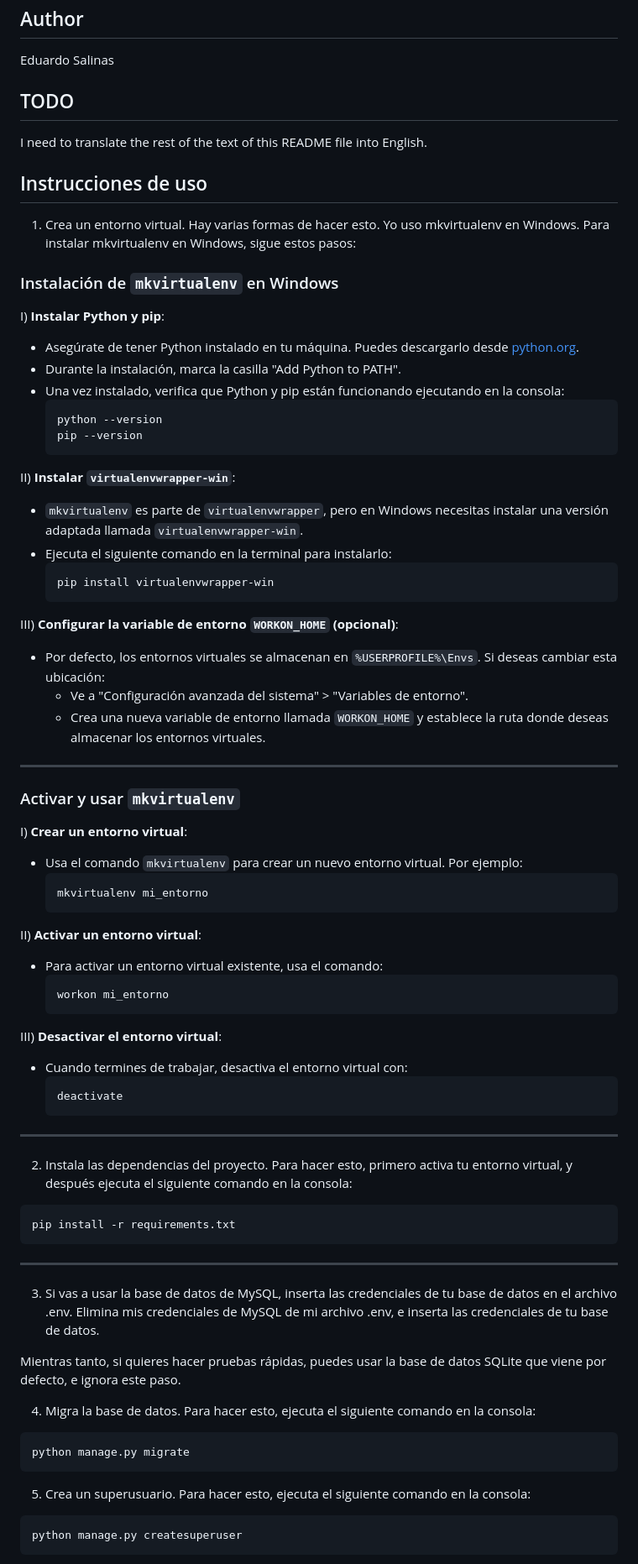
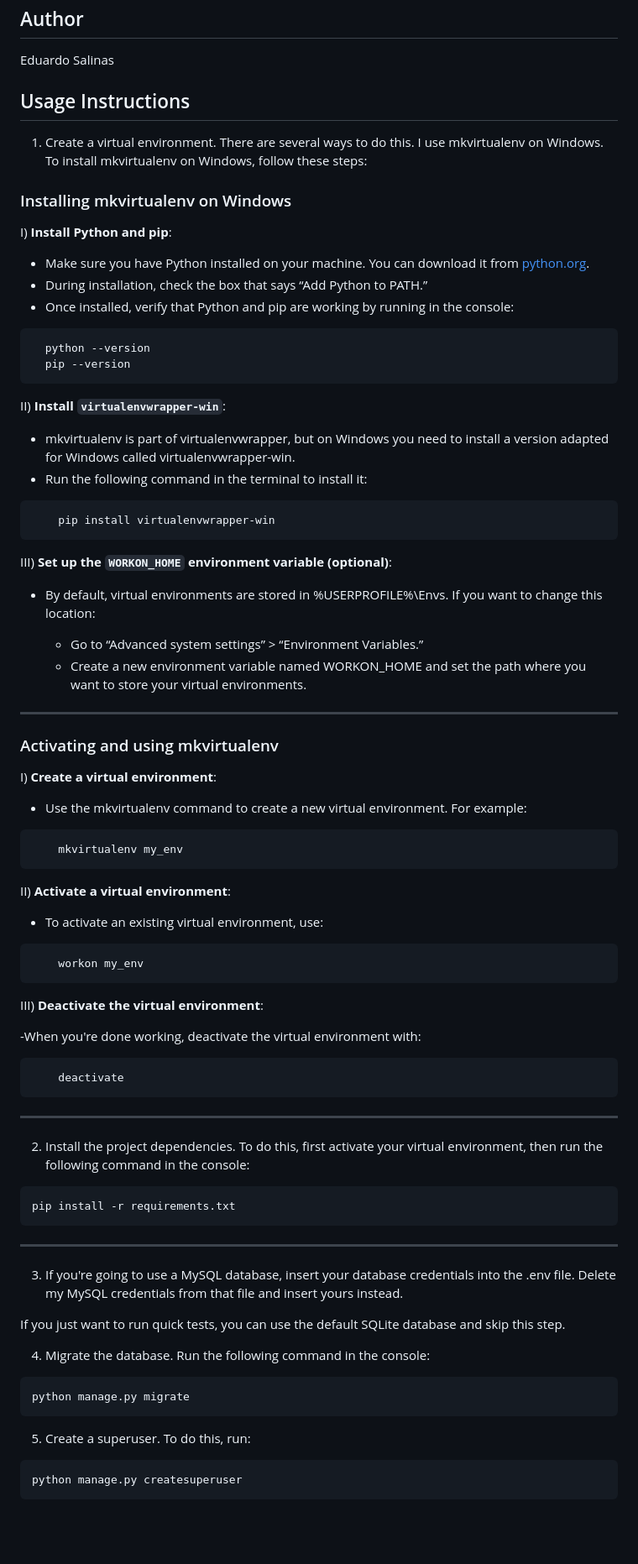
Before and after one commit to eduardoluis11/police-academy-exams-english, a Markdown page: README.md, the part around one of its changes. Shown at 84% size. Drawn GitHub-style; blank space fills up the shorter version.

Commit message:
Translated README
I translated the README.md file with the instructions to use the web app.

````diff
--- a/README.md
+++ b/README.md
@@ -6,75 +6,85 @@ This is my Django web app, translated into English, that lets you practice entra
 
 Eduardo Salinas
 
-## TODO
+## Usage Instructions
 
-I need to translate the rest of the text of this README file into English.
+1. Create a virtual environment. There are several ways to do this. I use mkvirtualenv on Windows. To install mkvirtualenv on Windows, follow these steps:
 
-## Instrucciones de uso
+### Installing mkvirtualenv on Windows
 
-1) Crea un entorno virtual. Hay varias formas de hacer esto. Yo uso mkvirtualenv en Windows. Para instalar mkvirtualenv en Windows, sigue estos pasos:
+I) **Install Python and pip**:
 
-### Instalación de `mkvirtualenv` en Windows
-I) **Instalar Python y pip**:
-   - Asegúrate de tener Python instalado en tu máquina. Puedes descargarlo desde [python.org](https://www.python.org/).
-   - Durante la instalación, marca la casilla "Add Python to PATH".
-   - Una vez instalado, verifica que Python y pip están funcionando ejecutando en la consola:
-     ```bash
-     python --version
-     pip --version
-     ```
+* Make sure you have Python installed on your machine. You can download it from [python.org](https://www.python.org/).
+* During installation, check the box that says “Add Python to PATH.”
+* Once installed, verify that Python and pip are working by running in the console:
+```bash
+  python --version
+  pip --version
+  ```
 
-II) **Instalar `virtualenvwrapper-win`**:
-   - `mkvirtualenv` es parte de `virtualenvwrapper`, pero en Windows necesitas instalar una versión adaptada llamada `virtualenvwrapper-win`.
-   - Ejecuta el siguiente comando en la terminal para instalarlo:
-     ```bash
-     pip install virtualenvwrapper-win
-     ```
 
-III) **Configurar la variable de entorno `WORKON_HOME` (opcional)**:
-   - Por defecto, los entornos virtuales se almacenan en `%USERPROFILE%\Envs`. Si deseas cambiar esta ubicación:
-     - Ve a "Configuración avanzada del sistema" > "Variables de entorno".
-     - Crea una nueva variable de entorno llamada `WORKON_HOME` y establece la ruta donde deseas almacenar los entornos virtuales.
+II) **Install `virtualenvwrapper-win`**:
+
+- mkvirtualenv is part of virtualenvwrapper, but on Windows you need to install a version adapted for Windows called virtualenvwrapper-win.
+- Run the following command in the terminal to install it:
+```bash
+    pip install virtualenvwrapper-win
+```
+
+III) **Set up the `WORKON_HOME` environment variable (optional)**:
+
+- By default, virtual environments are stored in %USERPROFILE%\Envs. If you want to change this location:
+
+  - Go to “Advanced system settings” > “Environment Variables.”
+  - Create a new environment variable named WORKON_HOME and set the path where you want to store your virtual environments.
 
 ---
 
-### Activar y usar `mkvirtualenv`
-I) **Crear un entorno virtual**:
-   - Usa el comando `mkvirtualenv` para crear un nuevo entorno virtual. Por ejemplo:
-     ```bash
-     mkvirtualenv mi_entorno
-     ```
+### Activating and using mkvirtualenv
 
-II) **Activar un entorno virtual**:
-   - Para activar un entorno virtual existente, usa el comando:
-     ```bash
-     workon mi_entorno
-     ```
+I) **Create a virtual environment**:
 
-III) **Desactivar el entorno virtual**:
-   - Cuando termines de trabajar, desactiva el entorno virtual con:
-     ```bash
-     deactivate
-     ```
+- Use the mkvirtualenv command to create a new virtual environment. For example:
+```bash
+    mkvirtualenv my_env
+```
+
+II) **Activate a virtual environment**:
+
+- To activate an existing virtual environment, use:
+```bash
+    workon my_env
+```
+
+
+III) **Deactivate the virtual environment**:
+
+-When you're done working, deactivate the virtual environment with:
+```bash
+    deactivate
+```
+
 ---
 
-2) Instala las dependencias del proyecto. Para hacer esto, primero activa tu entorno virtual, y después ejecuta el siguiente comando en la consola:
+2. Install the project dependencies. To do this, first activate your virtual environment, then run the following command in the console:
 ```bash
 pip install -r requirements.txt
 ```
 
 ---
 
-3) Si vas a usar la base de datos de MySQL, inserta las credenciales de tu base de datos en el archivo .env. Elimina mis credenciales de MySQL de mi archivo .env, e inserta las credenciales de tu base de datos.
+3. If you're going to use a MySQL database, insert your database credentials into the .env file. Delete my MySQL credentials from that file and insert yours instead.
 
-Mientras tanto, si quieres hacer pruebas rápidas, puedes usar la base de datos SQLite que viene por defecto, e ignora este paso.
+If you just want to run quick tests, you can use the default SQLite database and skip this step.
 
-4) Migra la base de datos. Para hacer esto, ejecuta el siguiente comando en la consola:
+4. Migrate the database. Run the following command in the console:
+
 ```bash
 python manage.py migrate
 ```
 
-5) Crea un superusuario. Para hacer esto, ejecuta el siguiente comando en la consola:
+5. Create a superuser. To do this, run:
+
 ```bash
 python manage.py createsuperuser
 ```
````
Also changed, not shown: other parts of README.md (+14 -11 lines).
